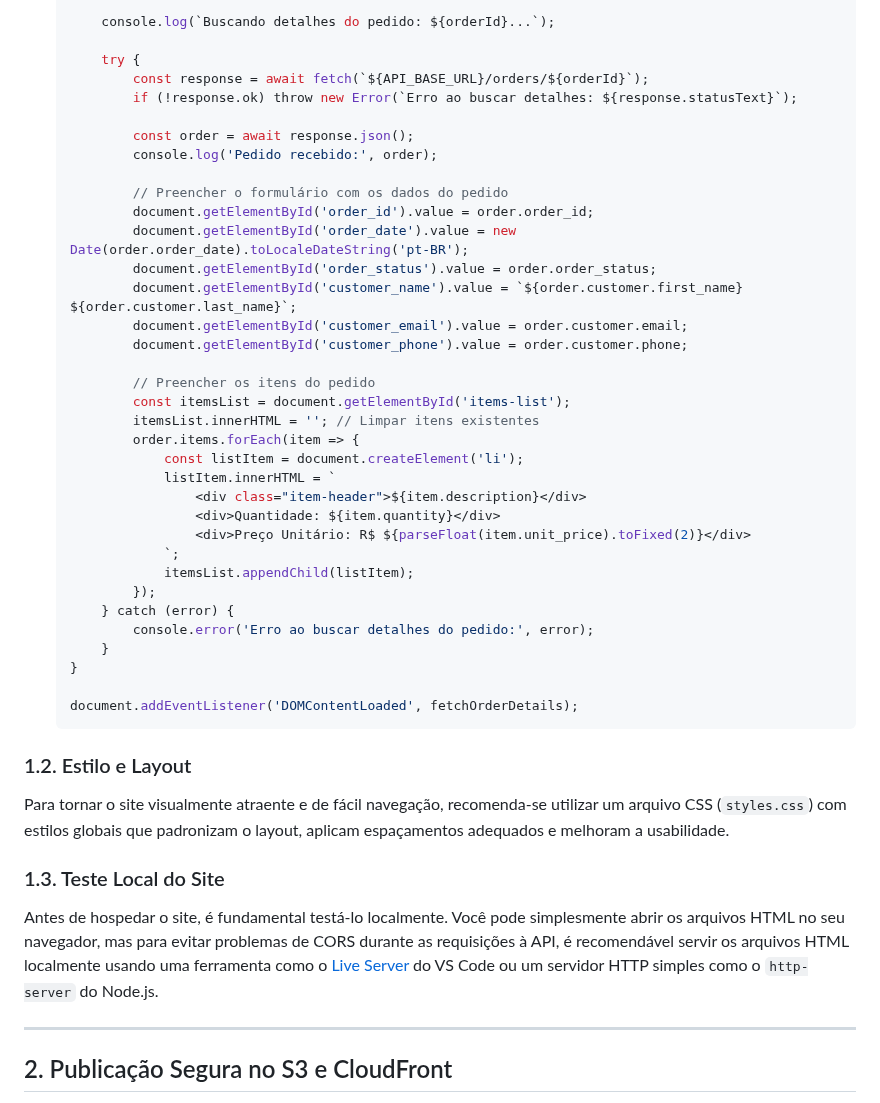
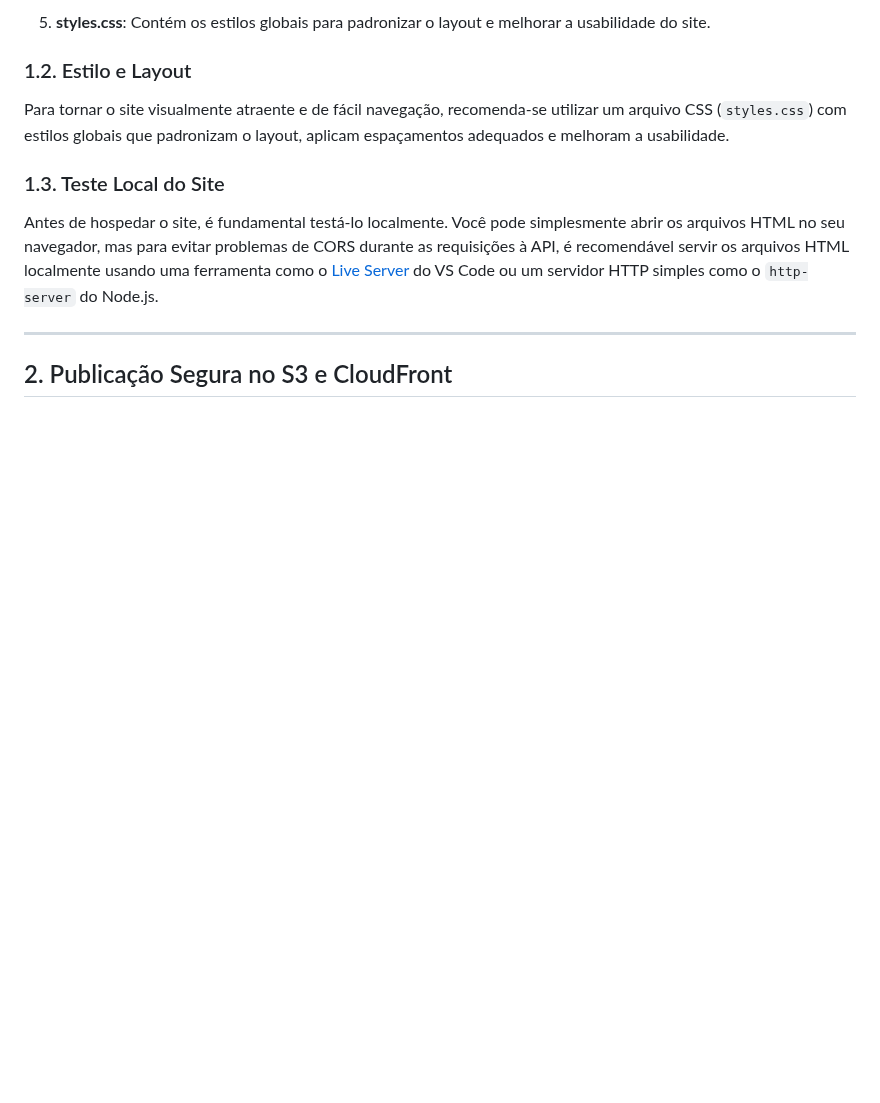
Before and after one commit to Denio-Nascimento/serverless-website-api-gateway-backend, a Markdown page: lab-03/handson-03.md, the part around one of its changes. GitHub-like rendering; blank space fills up the shorter version.

````diff
--- a/lab-03/handson-03.md
+++ b/lab-03/handson-03.md
@@ -137,40 +44,5 @@ O site é composto por dois arquivos HTML principais e dois arquivos JavaScript
 
-       console.log(`Buscando detalhes do pedido: ${orderId}...`);
-
-       try {
-           const response = await fetch(`${API_BASE_URL}/orders/${orderId}`);
-           if (!response.ok) throw new Error(`Erro ao buscar detalhes: ${response.statusText}`);
-
-           const order = await response.json();
-           console.log('Pedido recebido:', order);
-
-           // Preencher o formulário com os dados do pedido
-           document.getElementById('order_id').value = order.order_id;
-           document.getElementById('order_date').value = new Date(order.order_date).toLocaleDateString('pt-BR');
-           document.getElementById('order_status').value = order.order_status;
-           document.getElementById('customer_name').value = `${order.customer.first_name} ${order.customer.last_name}`;
-           document.getElementById('customer_email').value = order.customer.email;
-           document.getElementById('customer_phone').value = order.customer.phone;
-
-           // Preencher os itens do pedido
-           const itemsList = document.getElementById('items-list');
-           itemsList.innerHTML = ''; // Limpar itens existentes
-           order.items.forEach(item => {
-               const listItem = document.createElement('li');
-               listItem.innerHTML = `
-                   <div class="item-header">${item.description}</div>
-                   <div>Quantidade: ${item.quantity}</div>
-                   <div>Preço Unitário: R$ ${parseFloat(item.unit_price).toFixed(2)}</div>
-               `;
-               itemsList.appendChild(listItem);
-           });
-       } catch (error) {
-           console.error('Erro ao buscar detalhes do pedido:', error);
-       }
-   }
-
-   document.addEventListener('DOMContentLoaded', fetchOrderDetails);
-   ```
+5. **styles.css**: Contém os estilos globais para padronizar o layout e melhorar a usabilidade do site.
 
 ### 1.2. Estilo e Layout
 
````
Also changed, not shown: other parts of lab-03/handson-03.md (+7 -100 lines).
